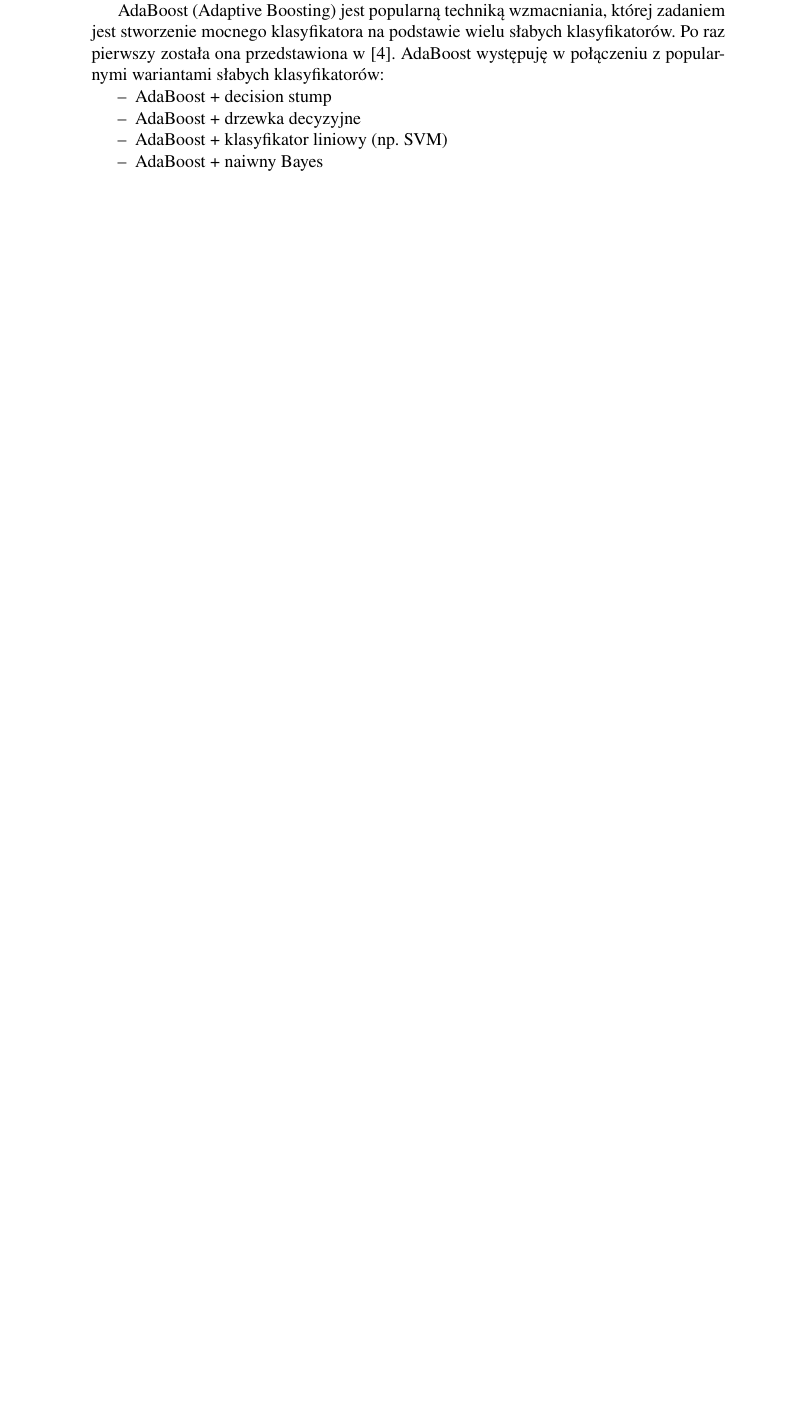
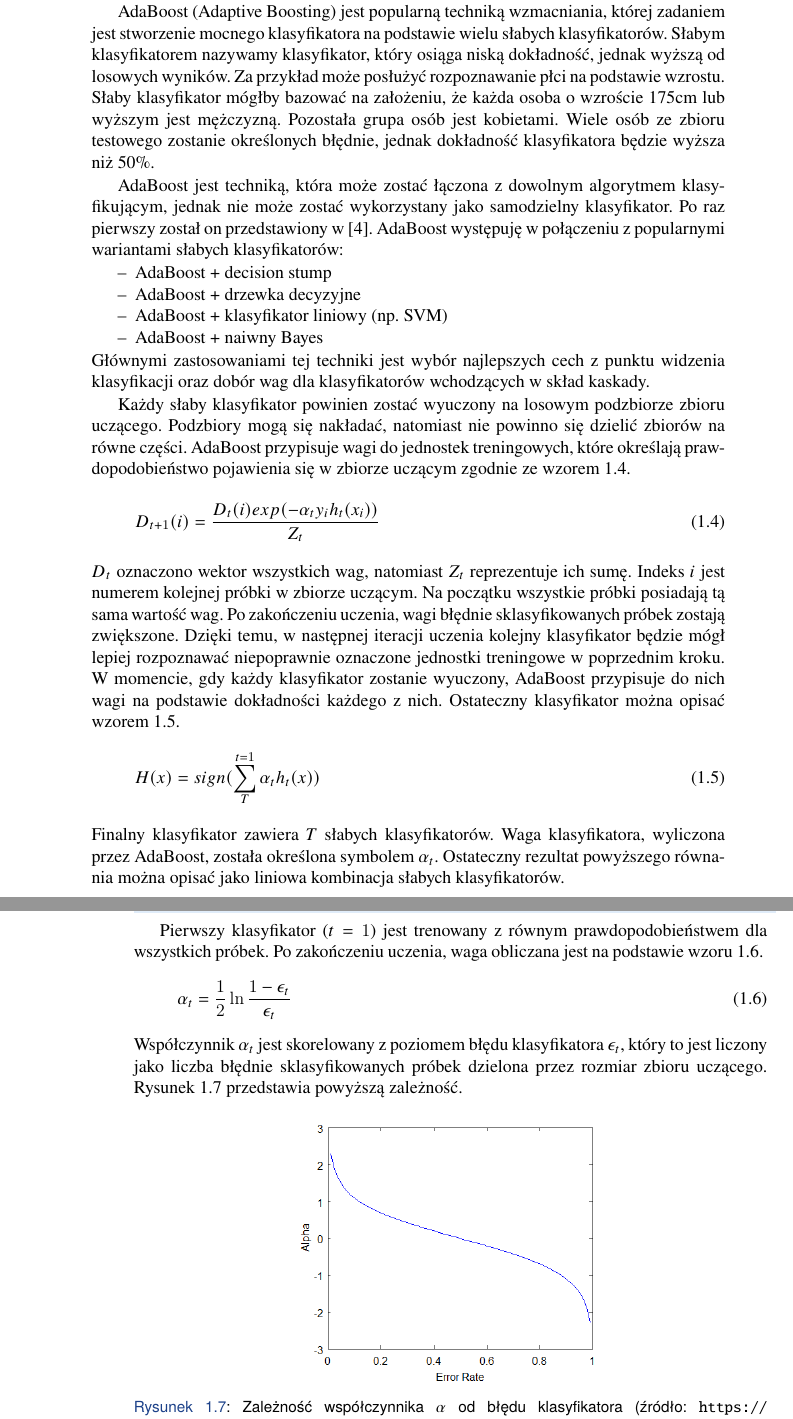
Before and after one commit to lykoszczan/licence_plate_detector, a LaTeX thesis (src/docs/WIZUT-Dyplom-styl/main.tex, which reads src/docs/WIZUT-Dyplom-styl/chapter1.tex): part of page 16 of 27 before the commit and two parts of pages 16 and 17 of 29 after it, the two joined at a grey line, cut so that both start at the same text, the shorter picture padded with empty space. Compiled offline with pdfLaTeX.

Commit message:
writing thesis

```diff
--- a/src/docs/WIZUT-Dyplom-styl/chapter1.tex
+++ b/src/docs/WIZUT-Dyplom-styl/chapter1.tex
@@ -247,11 +247,18 @@ Do osiągnięcia pozytywnego wyniku, wymagane jest zwrócenie przez wszystkie kl
 W algorytmie Viola-Jones kaskada składa się z 32 klasyfikatorów, które badają od 2 do 200 cech.
 Łącznie liczone jest 4297 cech, co daje średnio 8 cech na klasyfikator.
 W trakcie uczenia każdy z klasyfikatorów ma przypisany indywidualny próg decyzyjny.
-Każdy etap kaskady jest uczony w ramach boostingu (np. poprzez AdaBoost lub
+Każdy etap kaskady uczony jest w ramach boostingu (np. poprzez AdaBoost lub
 RealBoost).
 
 AdaBoost (Adaptive Boosting) jest popularną techniką wzmacniania, której zadaniem jest stworzenie mocnego klasyfikatora na podstawie wielu słabych klasyfikatorów.
-Po raz pierwszy została ona przedstawiona w \cite{Freund1996ExperimentsWA}.
+Słabym klasyfikatorem nazywamy klasyfikator, który osiąga niską dokładność, jednak wyższą od losowych wyników.
+Za przykład może posłużyć rozpoznawanie płci na podstawie wzrostu.
+Słaby klasyfikator mógłby bazować na założeniu, że każda osoba o wzroście 175cm lub wyższym jest mężczyzną.
+Pozostała grupa osób jest kobietami.
+Wiele osób ze zbioru testowego zostanie określonych błędnie, jednak dokładność klasyfikatora będzie wyższa niż 50\%.
+
+AdaBoost jest techniką, która może zostać łączona z dowolnym algorytmem klasyfikującym, jednak nie może zostać wykorzystany jako samodzielny klasyfikator.
+Po raz pierwszy został on przedstawiony w \cite{Freund1996ExperimentsWA}.
 AdaBoost występuję w połączeniu z popularnymi wariantami słabych klasyfikatorów:
 \begin{itemize}
     \item AdaBoost + decision stump
@@ -259,3 +266,42 @@ AdaBoost występuję w połączeniu z popularnymi wariantami słabych klasyfikat
     \item AdaBoost + klasyfikator liniowy (np. SVM)
     \item AdaBoost + naiwny Bayes
 \end{itemize}
+Głównymi zastosowaniami tej techniki jest wybór najlepszych cech z punktu widzenia klasyfikacji oraz dobór wag dla klasyfikatorów wchodzących w skład kaskady.
+
+Każdy słaby klasyfikator powinien zostać wyuczony na losowym podzbiorze zbioru uczącego.
+Podzbiory mogą się nakładać, natomiast nie powinno się dzielić zbiorów na równe części.
+AdaBoost przypisuje wagi do jednostek treningowych, które określają prawdopodobieństwo pojawienia się w zbiorze uczącym zgodnie ze wzorem \ref{eq:treaning_unit_weight_adaboost}.
+\begin{equation}
+    \label{eq:treaning_unit_weight_adaboost}
+    D_{t+1}(i) = \dfrac{D_t(i)exp(-\alpha_t y_i h_t(x_i))}{Z_t}
+\end{equation}
+$D_t$ oznaczono wektor wszystkich wag, natomiast $Z_t$ reprezentuje ich sumę.
+Indeks $i$ jest numerem kolejnej próbki w zbiorze uczącym.
+Na początku wszystkie próbki posiadają tą sama wartość wag.
+Po zakończeniu uczenia, wagi błędnie sklasyfikowanych próbek zostają zwiększone.
+Dzięki temu, w następnej iteracji uczenia kolejny klasyfikator będzie mógł lepiej rozpoznawać niepoprawnie oznaczone jednostki treningowe w poprzednim kroku.
+W momencie, gdy każdy klasyfikator zostanie wyuczony, AdaBoost przypisuje do nich wagi na podstawie dokładności każdego z nich.
+Ostateczny klasyfikator można opisać wzorem \ref{eq:ada_boost_clf}.
+\begin{equation}
+    \label{eq:ada_boost_clf}
+    H(x) = sign(\sum_{T}^{t=1} \alpha_t h_t(x))
+\end{equation}
+Finalny klasyfikator zawiera $T$ słabych klasyfikatorów.
+Waga klasyfikatora, wyliczona przez AdaBoost, została określona symbolem $\alpha_t$.
+Ostateczny rezultat powyższego równania można opisać jako liniowa kombinacja słabych klasyfikatorów.
+
+Pierwszy klasyfikator ($t=1$) jest trenowany z równym prawdopodobieństwem dla wszystkich próbek.
+Po zakończeniu uczenia, waga obliczana jest na podstawie wzoru \ref{eq:weight_clf}.
+\begin{equation}
+    \label{eq:weight_clf}
+    \alpha_t = \dfrac{1}{2} \ln \dfrac{1-\epsilon_t}{\epsilon_t}
+\end{equation}
+Współczynnik $\alpha_t$ jest skorelowany z poziomem błędu klasyfikatora $\epsilon_t$, który to jest liczony jako liczba błędnie sklasyfikowanych próbek dzielona przez rozmiar zbioru uczącego.
+Rysunek \ref{fig:adaboost_alphacurve} przedstawia powyższą zależność.
+\begin{figure}[!ht]
+    \centering
+    \includegraphics[scale=0.6]{Pictures/adaboost_alphacurve}
+    \caption{Zależność współczynnika $\alpha$ od błędu klasyfikatora (źródło: \url{https://chrisjmccormick.files.wordpress.com/2013/12/adaboost_alphacurve.png})}
+    \label{fig:adaboost_alphacurve}
+\end{figure}
+\FloatBarrier
```
Also changed, not shown: src/docs/WIZUT-Dyplom-styl/Pictures/adaboost_alphacurve.png (added), src/docs/WIZUT-Dyplom-styl/main.pdf, src/docs/WIZUT-Dyplom-styl/chapter1.tex (16 more changed lines), 8 other files.
